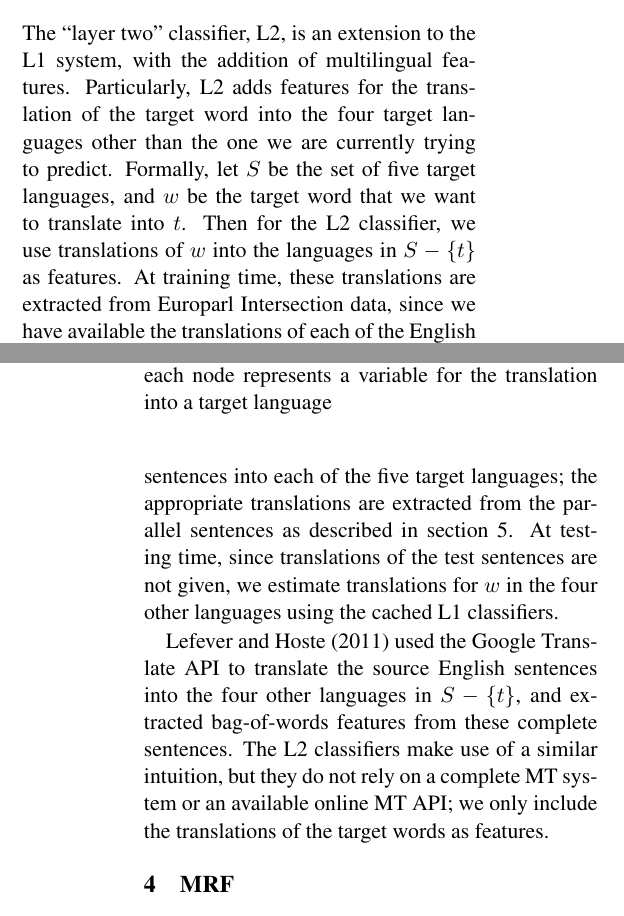
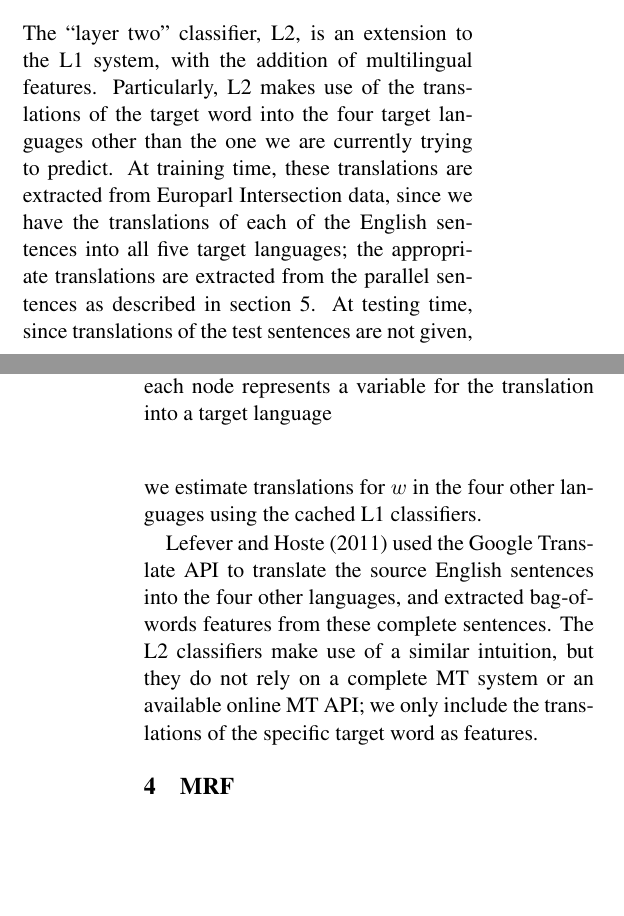
Before and after one commit to hltdi/semeval2013, a LaTeX paper (paper/semeval2013.tex): two parts of the columns of pages 2 and 3 of 7 before the commit and two parts of the columns of pages 2 and 3 of 8 after it, joined at a grey line, cut so that both start at the same text, the shorter picture padded with empty space. Compiled offline with pdfLaTeX.

Commit message:
actual camera ready hopefully

```diff
--- a/paper/semeval2013.tex
+++ b/paper/semeval2013.tex
@@ -2,9 +2,10 @@
 \usepackage{naaclhlt2013}
 \usepackage{times}
 \usepackage{latexsym}
-\setlength\titlebox{6.5cm}    % Expanding the titlebox
+\setlength\titlebox{2.0in}    % Expanding the titlebox
 \usepackage{url}
 \usepackage{float}
+\usepackage{framed}
 \usepackage{graphicx}
 \usepackage{amsmath}
 \usepackage{breqn}
@@ -12,10 +13,11 @@
 \usepackage{subcaption}
 \usepackage{enumitem}
 \usepackage{placeins}
+\usepackage[margin=1in, right=1.05in,bottom=1.2in]{geometry}
 \setlist{nolistsep}
 \captionsetup{compatibility=false}
-\floatstyle{boxed}
-\restylefloat{figure}
+%% \floatstyle{boxed}
+%% \restylefloat{figure}
 
 %% already told Els that this was the title, can't change it now.
 \title{HLTDI: CL-WSD Using Markov Random Fields for SemEval-2013 Task 10}
@@ -23,8 +25,6 @@
 \author{Alex Rudnick, Can Liu and Michael Gasser\\
 	    Indiana University, School of Informatics and Computing \\
 	    {\tt \{alexr,liucan,gasser\}@indiana.edu}}
-
-\date{}
 
 \begin{document}
 \maketitle
@@ -162,27 +164,23 @@ and the ``word with tag" feature is $house\_NN$.
 
 \section{L2}
 The ``layer two" classifier, L2, is an extension to the L1 system, with the
-addition of multilingual features. Particularly, L2 adds features for the
-translation of the target word into the four target languages other than the
-one we are currently trying to predict. Formally, let $S$ be the set of five
-target languages, and $w$ be the target word that we want to translate into
-$t$. Then for the L2 classifier, we use translations of $w$ into the languages
-in $S - \left\lbrace t \right\rbrace$ as features. At training time, these
-translations are extracted from Europarl Intersection data, since we have
-available the translations of each of the English sentences into each of the
-five target languages; the appropriate translations are extracted from the
-parallel sentences as described in section \ref{extraction}. At testing time,
-since translations of the test sentences are not given, we estimate
-translations for $w$ in the four other languages using the cached L1
-classifiers.
+addition of multilingual features. Particularly, L2 makes use of the
+translations of the target word into the four target languages other than the
+one we are currently trying to predict. At training time, these translations
+are extracted from Europarl Intersection data, since we have the
+translations of each of the English sentences into all five target
+languages; the appropriate translations are extracted from the parallel
+sentences as described in section \ref{extraction}. At testing time, since
+translations of the test sentences are not given, we estimate translations for
+$w$ in the four other languages using the cached L1 classifiers.
 
 Lefever and Hoste \shortcite{lefever-hoste-decock:2011:ACL-HLT2011} used the
 Google Translate API to translate the source English sentences into the four
-other languages in $S - \left\lbrace t \right\rbrace$, and extracted
+other languages, and extracted
 bag-of-words features from these complete sentences. The L2 classifiers make
 use of a similar intuition, but they do not rely on a complete MT system or an
-available online MT API; we only include the translations of the target words
-as features.
+available online MT API; we only include the translations of the specific
+target word as features.
 
 \section{MRF}
 \floatstyle{plain}
```
Also changed, not shown: paper/semeval2013.bib (+3 -3 lines), paper/semeval2013.tex (10 more changed lines).
